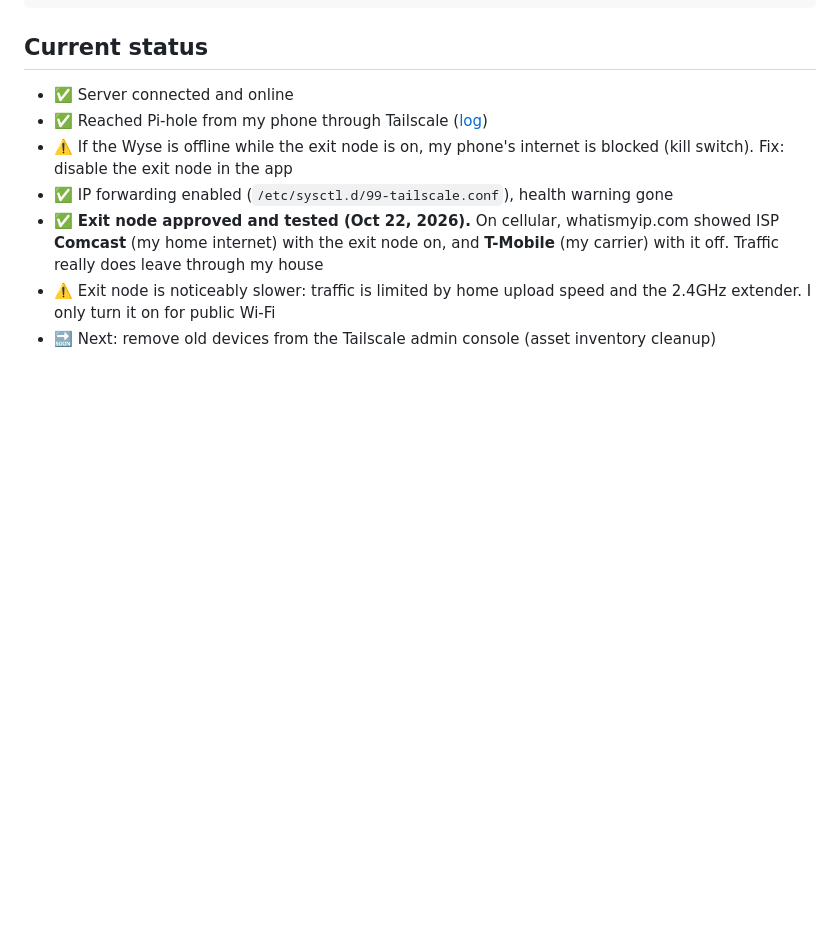
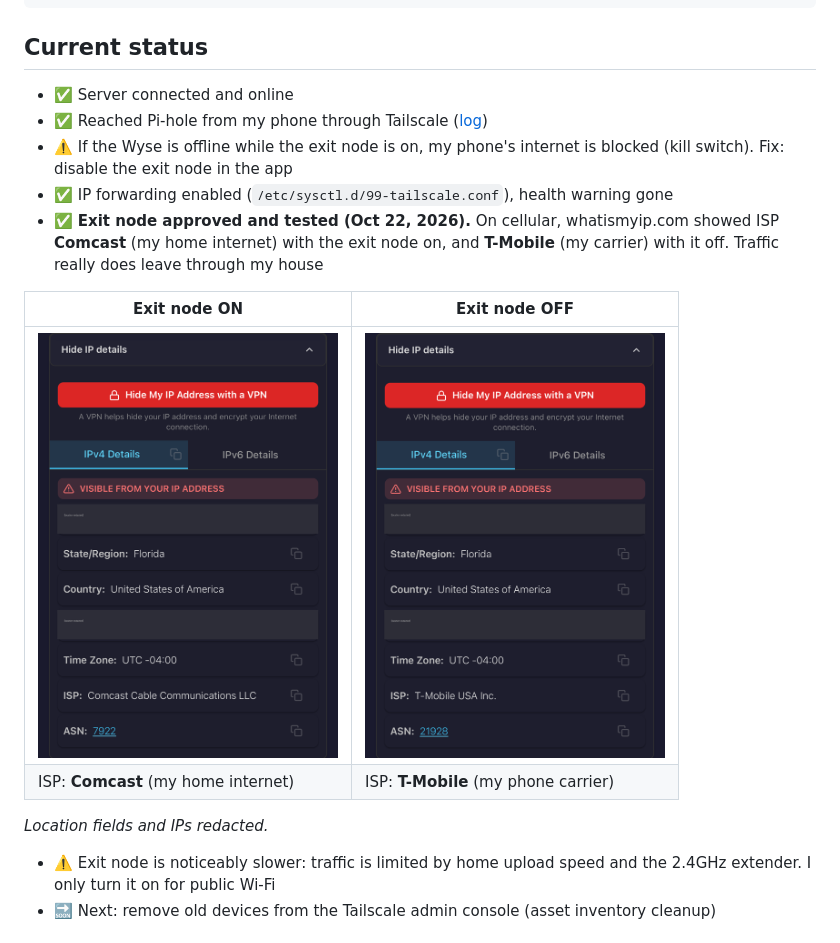
Before and after one commit to alonzogreen0304/Homelab, a Markdown page: tailscale.md, the part around the change. GitHub-like rendering; pictures changed too: images/exit-node-off-tmobile.png (added), images/exit-node-on-comcast.png (added); blank space fills up the shorter version.

Commit message:
Tailscale: add redacted exit node on/off screenshots
Co-Authored-By: Claude Opus 5.5 <noreply@anthropic.com>
Claude-Session: https://claude.ai/code/session_01J8ntNCbEGKPJnhWt1jA3U3

```diff
--- a/tailscale.md
+++ b/tailscale.md
@@ -35,6 +35,14 @@ sudo tailscale ip        # show this device's Tailscale IP
 - ⚠️ If the Wyse is offline while the exit node is on, my phone's internet is blocked (kill switch). Fix: disable the exit node in the app
 - ✅ IP forwarding enabled (`/etc/sysctl.d/99-tailscale.conf`), health warning gone
 - ✅ **Exit node approved and tested (Oct 22, 2026).** On cellular, whatismyip.com showed ISP **Comcast** (my home internet) with the exit node on, and **T-Mobile** (my carrier) with it off. Traffic really does leave through my house
+
+| Exit node **ON** | Exit node **OFF** |
+|---|---|
+| <img src="images/exit-node-on-comcast.png" width="300" alt="whatismyip showing ISP Comcast with exit node on"> | <img src="images/exit-node-off-tmobile.png" width="300" alt="whatismyip showing ISP T-Mobile with exit node off"> |
+| ISP: **Comcast** (my home internet) | ISP: **T-Mobile** (my phone carrier) |
+
+*Location fields and IPs redacted.*
+
 - ⚠️ Exit node is noticeably slower: traffic is limited by home upload speed and the 2.4GHz extender. I only turn it on for public Wi-Fi
 - 🔜 Next: remove old devices from the Tailscale admin console (asset inventory cleanup)
 
```
